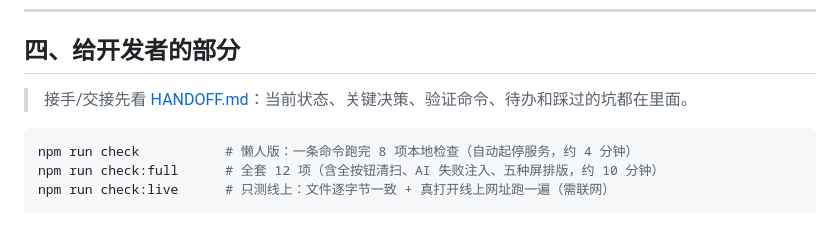
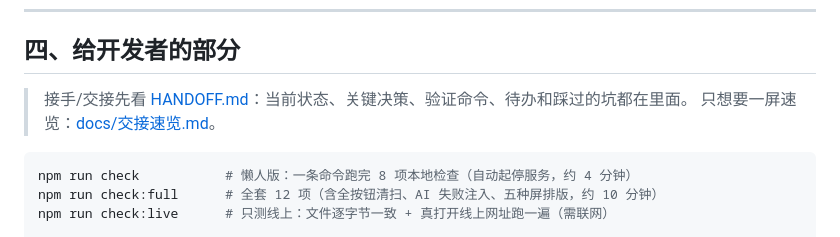
Before and after one commit to kotochain/fatloss-helper, a Markdown page: README.md, the part around the change. GitHub-like rendering.

````diff
--- a/README.md
+++ b/README.md
@@ -638,6 +638,7 @@ git push -u origin main
 ## 四、给开发者的部分
 
 > 接手/交接先看 [HANDOFF.md](HANDOFF.md)：当前状态、关键决策、验证命令、待办和踩过的坑都在里面。
+> 只想要一屏速览：[docs/交接速览.md](docs/交接速览.md)。
 
 
 ```bash
````
Also changed, not shown: HANDOFF.md (+11 -6 lines), docs/交接速览.md (added, +57 -0 lines).
